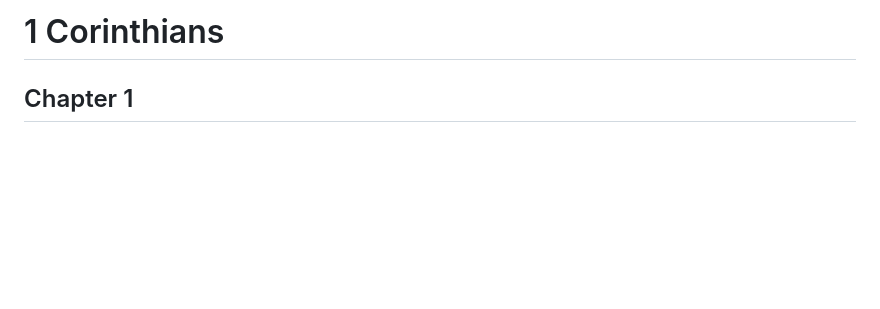
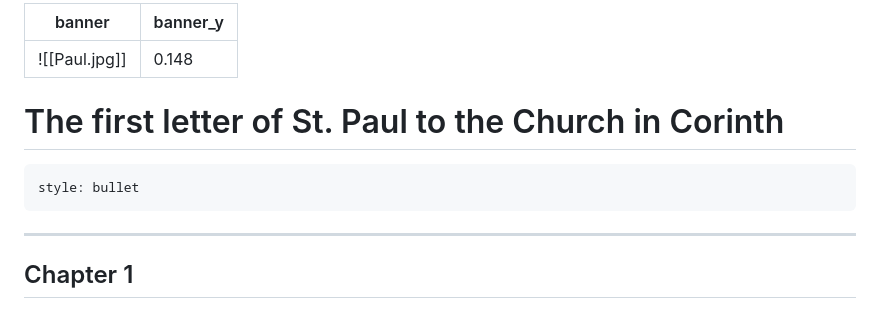
Before and after one commit to Hacky-The-Sheep/Markdown-Bible, a Markdown page: New Testament/1 Corinthians.md, the part around the change. GitHub-like rendering; blank space fills up the shorter version.

Commit message:
updated chapters

````diff
--- a/New Testament/1 Corinthians.md
+++ b/New Testament/1 Corinthians.md
@@ -1,4 +1,15 @@
-# 1 Corinthians
+---
+banner: "![[Paul.jpg]]"
+banner_y: 0.148
+---
+# The first letter of St. Paul to the Church in Corinth
+
+
+```toc
+style: bullet
+```
+
+---
 
 ## Chapter 1
 
````
